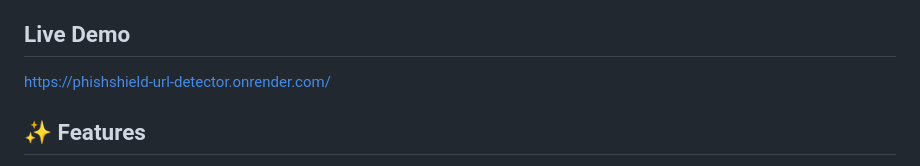
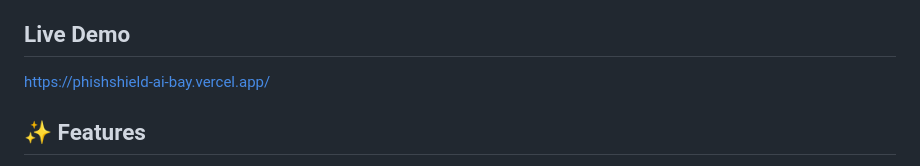
Before and after one commit to karan18-afk/Phishshield-AI, a Markdown page: README.md, the part around the change. GitHub-like rendering.

Commit message:
Update live demo URL in README

```diff
--- a/README.md
+++ b/README.md
@@ -6,7 +6,7 @@ any URL — entirely in the browser — and returns a 0–100 risk score with a
 plain-language explanation of every check that passed or failed.
 
 ## Live Demo
-https://phishshield-url-detector.onrender.com/
+https://phishshield-ai-bay.vercel.app/
 
 ## ✨ Features
 
```
